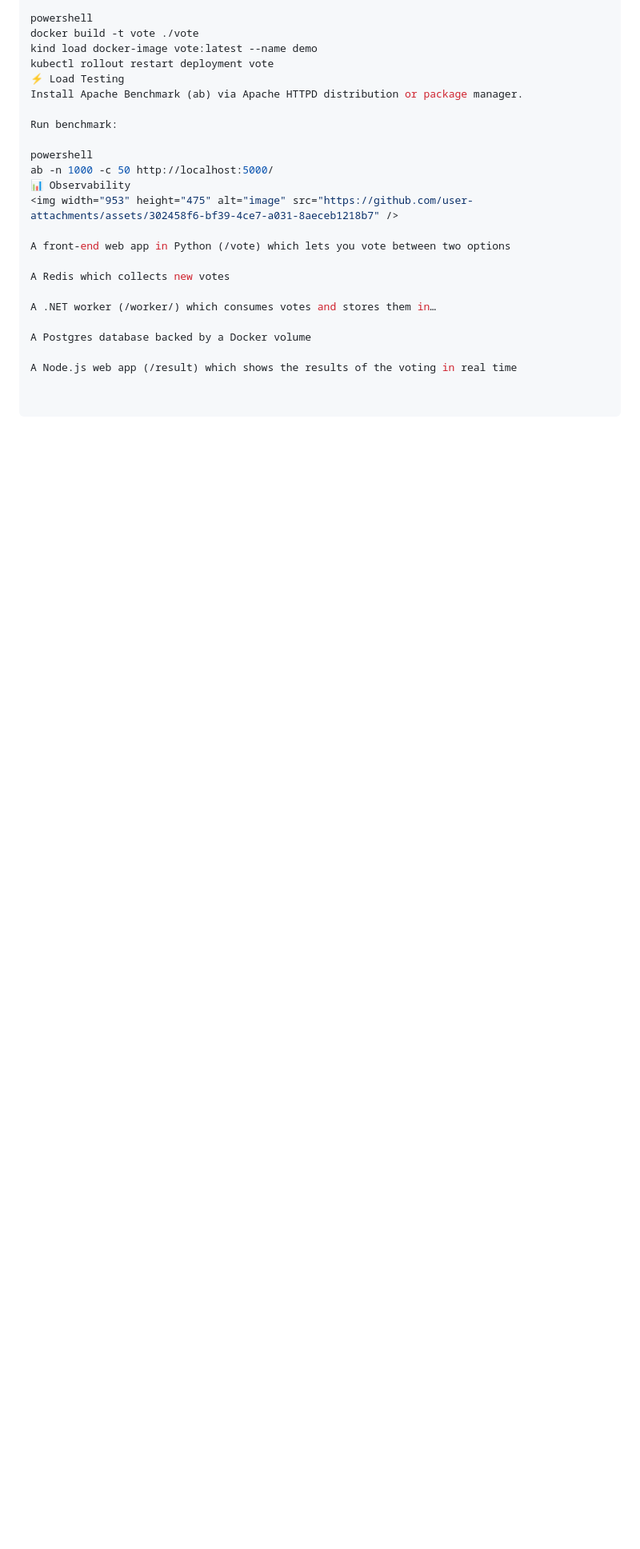
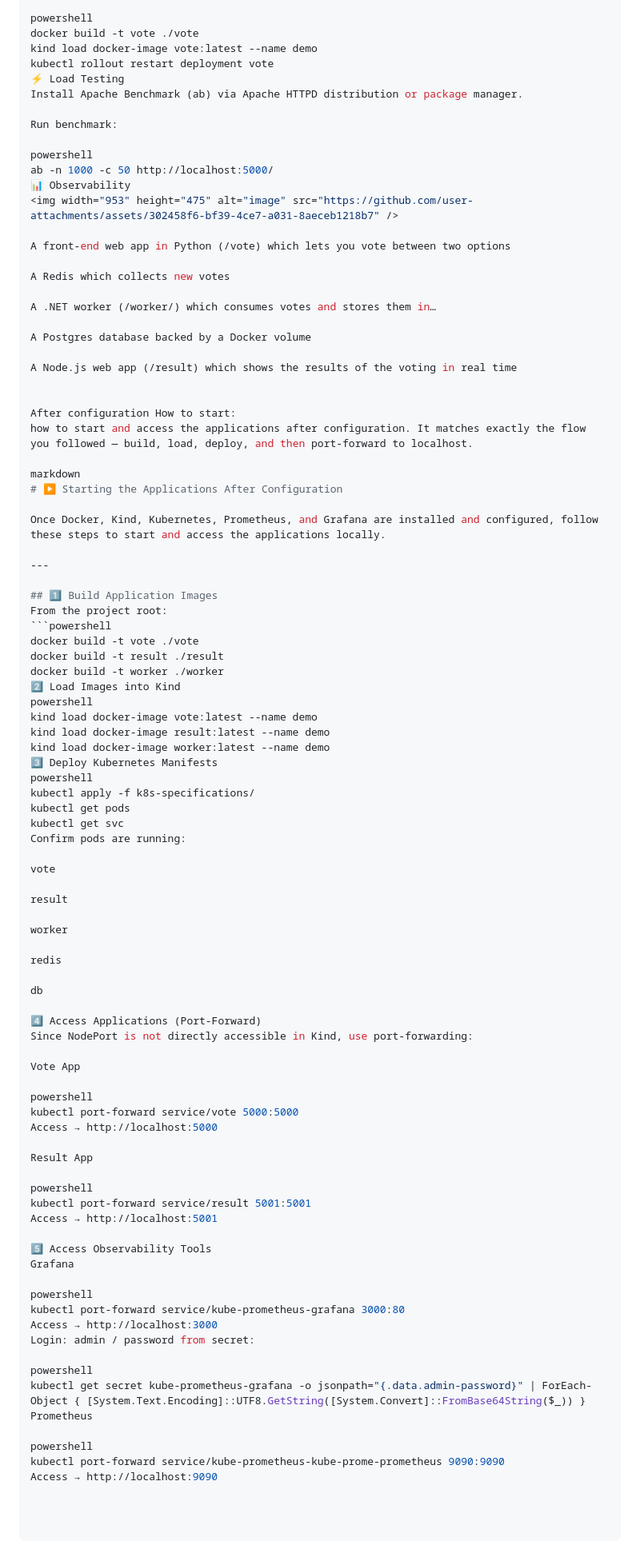
Before and after one commit to oterademoacrisure/Observability_Demo, a Markdown page: README.md, the part around the change. Shown at 80% size. Drawn GitHub-style; blank space fills up the shorter version.

````diff
--- a/README.md
+++ b/README.md
@@ -166,3 +166,73 @@ A .NET worker (/worker/) which consumes votes and stores them in…
 A Postgres database backed by a Docker volume
 
 A Node.js web app (/result) which shows the results of the voting in real time
+
+
+After configuration How to start:
+how to start and access the applications after configuration. It matches exactly the flow you followed — build, load, deploy, and then port‑forward to localhost.
+
+markdown
+# ▶️ Starting the Applications After Configuration
+
+Once Docker, Kind, Kubernetes, Prometheus, and Grafana are installed and configured, follow these steps to start and access the applications locally.
+
+---
+
+## 1️⃣ Build Application Images
+From the project root:
+```powershell
+docker build -t vote ./vote
+docker build -t result ./result
+docker build -t worker ./worker
+2️⃣ Load Images into Kind
+powershell
+kind load docker-image vote:latest --name demo
+kind load docker-image result:latest --name demo
+kind load docker-image worker:latest --name demo
+3️⃣ Deploy Kubernetes Manifests
+powershell
+kubectl apply -f k8s-specifications/
+kubectl get pods
+kubectl get svc
+Confirm pods are running:
+
+vote
+
+result
+
+worker
+
+redis
+
+db
+
+4️⃣ Access Applications (Port‑Forward)
+Since NodePort is not directly accessible in Kind, use port‑forwarding:
+
+Vote App
+
+powershell
+kubectl port-forward service/vote 5000:5000
+Access → http://localhost:5000
+
+Result App
+
+powershell
+kubectl port-forward service/result 5001:5001
+Access → http://localhost:5001
+
+5️⃣ Access Observability Tools
+Grafana
+
+powershell
+kubectl port-forward service/kube-prometheus-grafana 3000:80
+Access → http://localhost:3000
+Login: admin / password from secret:
+
+powershell
+kubectl get secret kube-prometheus-grafana -o jsonpath="{.data.admin-password}" | ForEach-Object { [System.Text.Encoding]::UTF8.GetString([System.Convert]::FromBase64String($_)) }
+Prometheus
+
+powershell
+kubectl port-forward service/kube-prometheus-kube-prome-prometheus 9090:9090
+Access → http://localhost:9090
````
